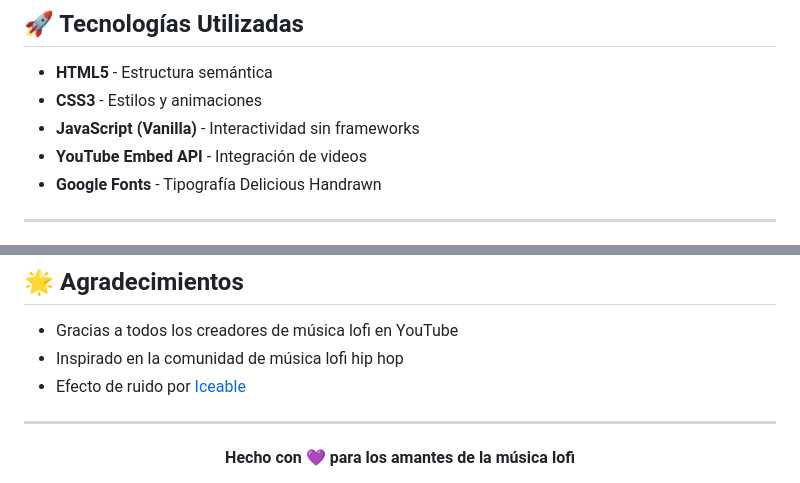
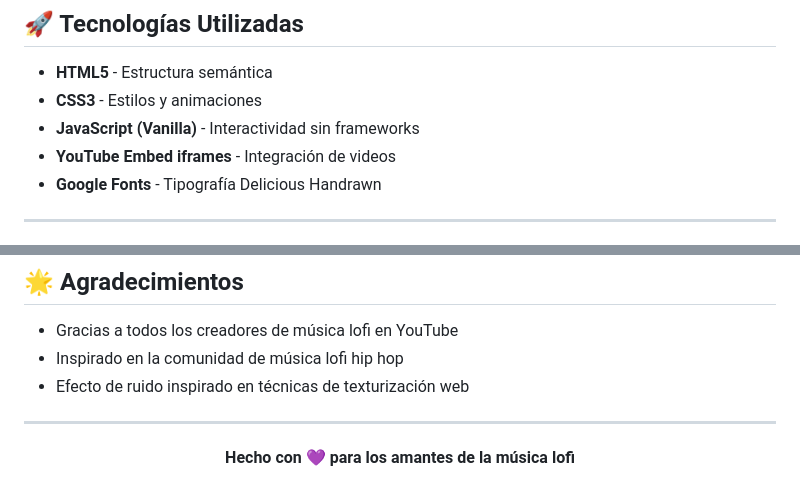
Before and after one commit to geoidegeoidal/music.github.io, a Markdown page: README.md, 2 parts joined by grey strips. GitHub-like rendering.

Commit message:
fix: Address code review feedback - improve accuracy and security
Co-authored-by: geoidegeoidal <47005190+geoidegeoidal@users.noreply.github.com>

```diff
--- a/README.md
+++ b/README.md
@@ -58,7 +58,7 @@
 - **HTML5** - Estructura semántica
 - **CSS3** - Estilos y animaciones
 - **JavaScript (Vanilla)** - Interactividad sin frameworks
-- **YouTube Embed API** - Integración de videos
+- **YouTube Embed iframes** - Integración de videos
 - **Google Fonts** - Tipografía Delicious Handrawn
 
 ---
@@ -205,7 +205,7 @@ Este proyecto es de código abierto y está disponible bajo la licencia MIT.
 
 - Gracias a todos los creadores de música lofi en YouTube
 - Inspirado en la comunidad de música lofi hip hop
-- Efecto de ruido por [Iceable](http://www.iceable.com/)
+- Efecto de ruido inspirado en técnicas de texturización web
 
 ---
 
```
